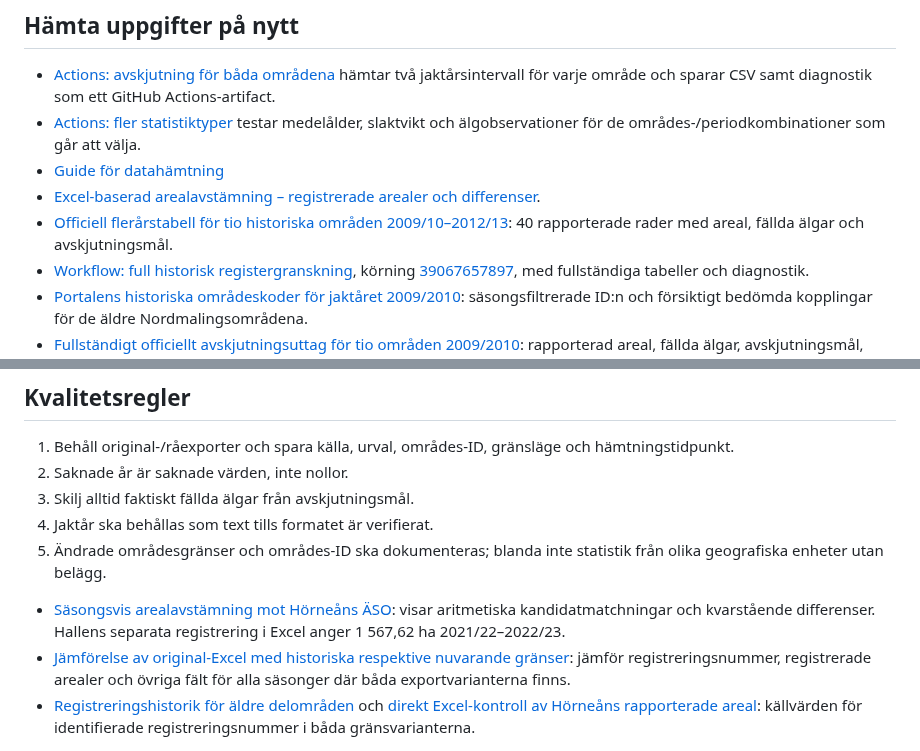
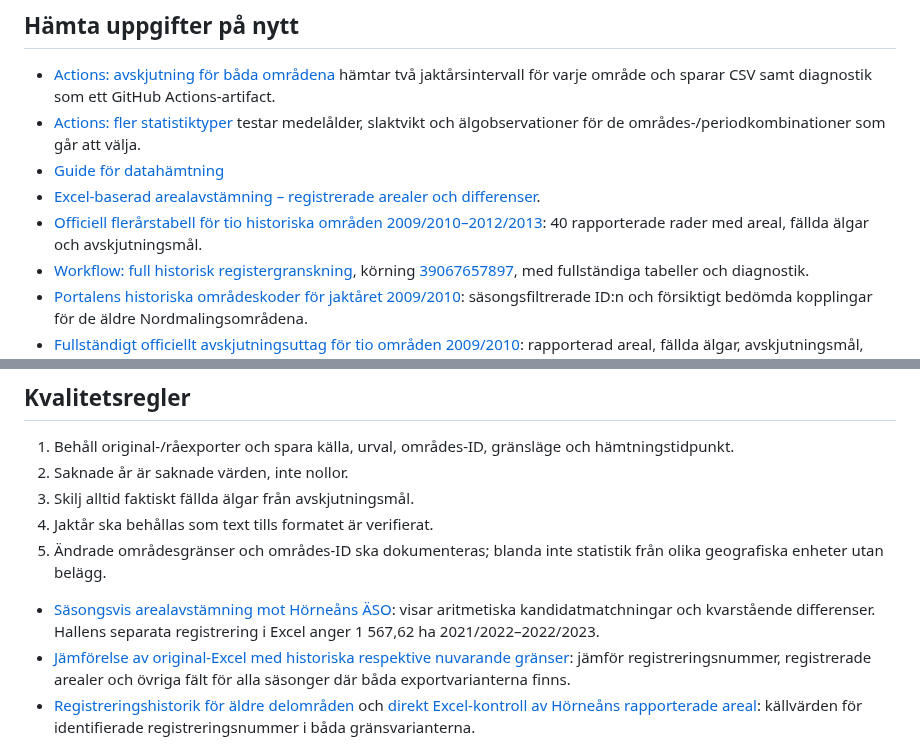
Before and after one commit to dahlinrobert-lgtm/alg-grasmyr, a Markdown page: README.md, 2 parts joined by grey strips. GitHub-like rendering.

Commit message:
Use four-digit years in hunting-season labels

```diff
--- a/README.md
+++ b/README.md
@@ -52,7 +52,7 @@ Frågan för Gräsmyrs VVO gav data för 2010/2011, 2011/2012 och 2012/2013. Fö
 - [Actions: fler statistiktyper](https://github.com/dahlinrobert-lgtm/alg-grasmyr/actions/workflows/download-other-statistics.yml) testar medelålder, slaktvikt och älgobservationer för de områdes-/periodkombinationer som går att välja.
 - [Guide för datahämtning](docs/acquisition.md)
 - [Excel-baserad arealavstämning – registrerade arealer och differenser](data/historical_area_crosswalk_candidates.csv).
-- [Officiell flerårstabell för tio historiska områden 2009/10–2012/13](data/official_historical_area_summary_2009_2013.csv): 40 rapporterade rader med areal, fällda älgar och avskjutningsmål.
+- [Officiell flerårstabell för tio historiska områden 2009/2010–2012/2013](data/official_historical_area_summary_2009_2013.csv): 40 rapporterade rader med areal, fällda älgar och avskjutningsmål.
 - [Workflow: full historisk registergranskning](.github/workflows/audit-historical-area-registers.yml), körning [39067657897](https://github.com/dahlinrobert-lgtm/alg-grasmyr/actions/runs/39067657897), med fullständiga tabeller och diagnostik.
 - [Portalens historiska områdeskoder för jaktåret 2009/2010](data/portal_area_crosswalk_2009_2010.csv): säsongsfiltrerade ID:n och försiktigt bedömda kopplingar för de äldre Nordmalingsområdena.
 - [Fullständigt officiellt avskjutningsuttag för tio områden 2009/2010](data/official_historical_area_stats_2009_2010_full.csv): rapporterad areal, fällda älgar, avskjutningsmål, nyttjandegrad och portal-ID.
@@ -100,7 +100,7 @@ python scripts/download_statistics.py \
 4. Jaktår ska behållas som text tills formatet är verifierat.
 5. Ändrade områdesgränser och områdes-ID ska dokumenteras; blanda inte statistik från olika geografiska enheter utan belägg.
 
-- [Säsongsvis arealavstämning mot Hörneåns ÄSO](data/area_reconciliation_by_season.csv): visar aritmetiska kandidatmatchningar och kvarstående differenser. Hallens separata registrering i Excel anger 1 567,62 ha 2021/22–2022/23.
+- [Säsongsvis arealavstämning mot Hörneåns ÄSO](data/area_reconciliation_by_season.csv): visar aritmetiska kandidatmatchningar och kvarstående differenser. Hallens separata registrering i Excel anger 1 567,62 ha 2021/2022–2022/2023.
 - [Jämförelse av original-Excel med historiska respektive nuvarande gränser](data/processed/boundary-comparison-summary.md): jämför registreringsnummer, registrerade arealer och övriga fält för alla säsonger där båda exportvarianterna finns.
 - [Registreringshistorik för äldre delområden](data/processed/area-registration-boundary-audit.csv) och [direkt Excel-kontroll av Hörneåns rapporterade areal](data/processed/hornean-area-source-check.csv): källvärden för identifierade registreringsnummer i båda gränsvarianterna.
 
```
Also changed, not shown: other parts of README.md (+1 -1 lines).
